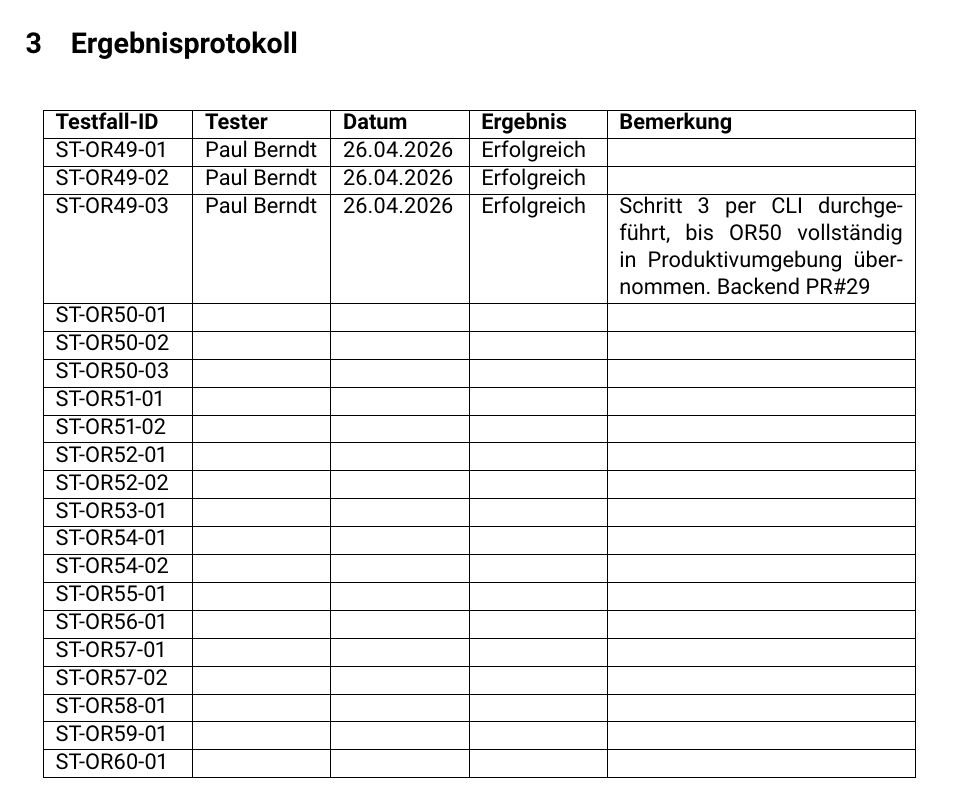
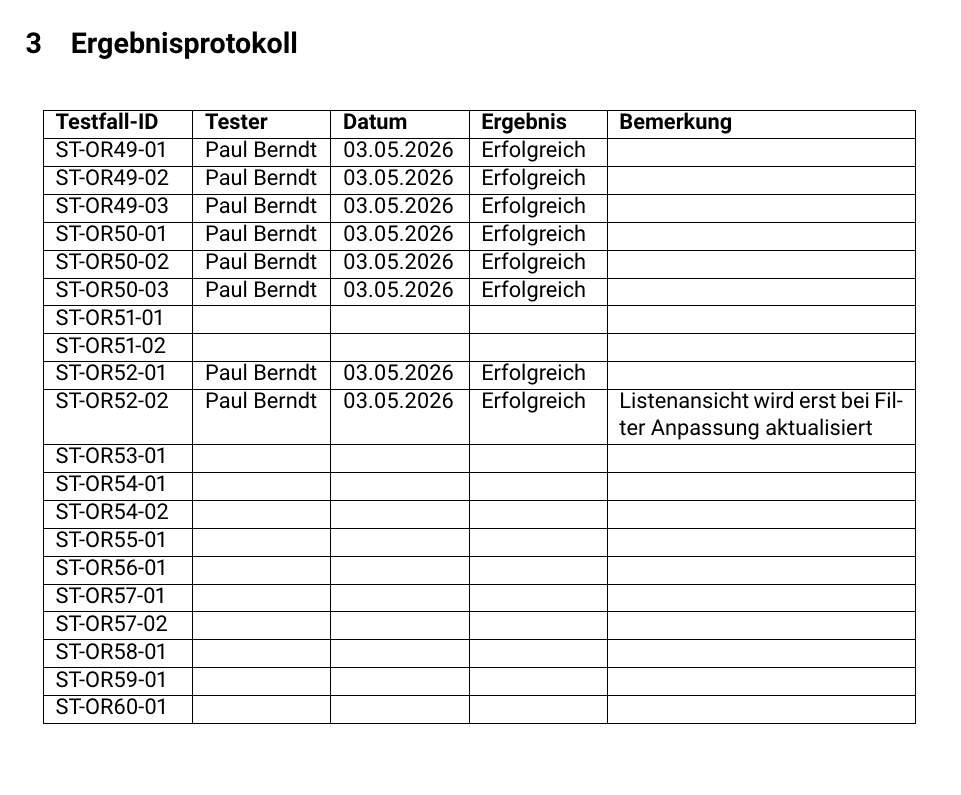
Before and after one commit to NI0-Name-Ideas-0/ChronoScope-tests, a LaTeX document (tests.tex): part of page 7 of 8 before the commit and part of page 7 of 7 after it, cut so that both start at the same text. Compiled offline with pdfLaTeX.

Commit message:
Update test records with new dates and results

```diff
--- a/tests.tex
+++ b/tests.tex
@@ -347,16 +347,16 @@
 \begin{longtable}{|p{2.2cm}|p{2cm}|p{2cm}|p{2cm}|p{5cm}|}
     \hline
     \textbf{Testfall-ID} & \textbf{Tester} & \textbf{Datum} & \textbf{Ergebnis} & \textbf{Bemerkung} \\ \hline
-    ST-OR49-01 & Paul Berndt & 26.04.2026 & Erfolgreich & \\ \hline
-    ST-OR49-02 & Paul Berndt & 26.04.2026 & Erfolgreich & \\ \hline
-    ST-OR49-03 & Paul Berndt & 26.04.2026 & Erfolgreich & Schritt 3 per CLI durchgeführt, bis OR50 vollständig in Produktivumgebung übernommen. Backend PR\#29 \\ \hline
-    ST-OR50-01 & & & & \\ \hline
-    ST-OR50-02 & & & & \\ \hline
-    ST-OR50-03 & & & & \\ \hline
+    ST-OR49-01 & Paul Berndt & 03.05.2026 & Erfolgreich & \\ \hline
+    ST-OR49-02 & Paul Berndt & 03.05.2026 & Erfolgreich & \\ \hline
+    ST-OR49-03 & Paul Berndt & 03.05.2026 & Erfolgreich & \\ \hline
+    ST-OR50-01 & Paul Berndt & 03.05.2026 & Erfolgreich & \\ \hline
+    ST-OR50-02 & Paul Berndt & 03.05.2026 & Erfolgreich & \\ \hline
+    ST-OR50-03 & Paul Berndt & 03.05.2026 & Erfolgreich & \\ \hline
     ST-OR51-01 & & & & \\ \hline
     ST-OR51-02 & & & & \\ \hline
-    ST-OR52-01 & & & & \\ \hline
-    ST-OR52-02 & & & & \\ \hline
+    ST-OR52-01 & Paul Berndt & 03.05.2026 & Erfolgreich & \\ \hline
+    ST-OR52-02 & Paul Berndt & 03.05.2026 & Erfolgreich & Listenansicht wird erst bei Filter Anpassung aktualisiert \\ \hline
     ST-OR53-01 & & & & \\ \hline
     ST-OR54-01 & & & & \\ \hline
     ST-OR54-02 & & & & \\ \hline
```
